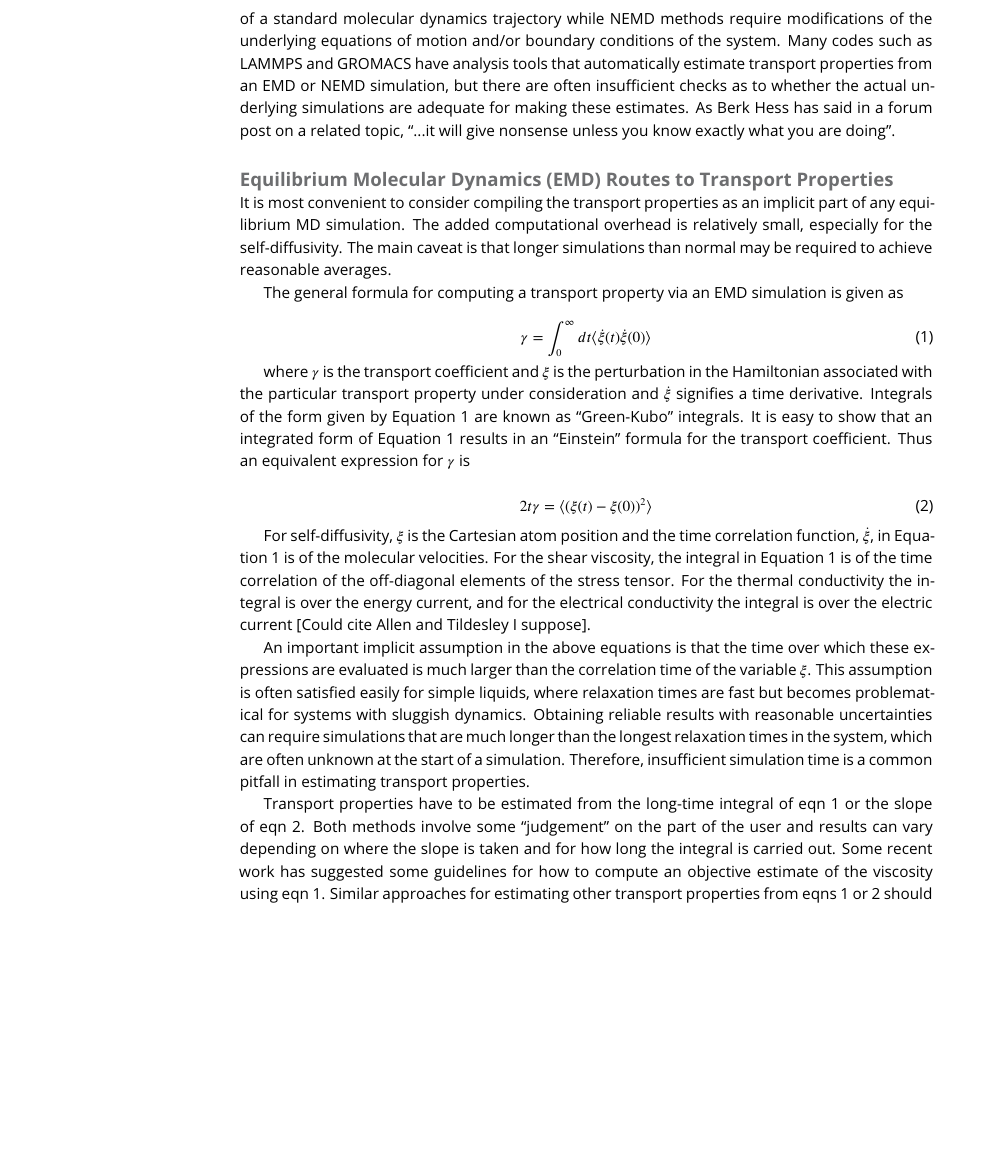
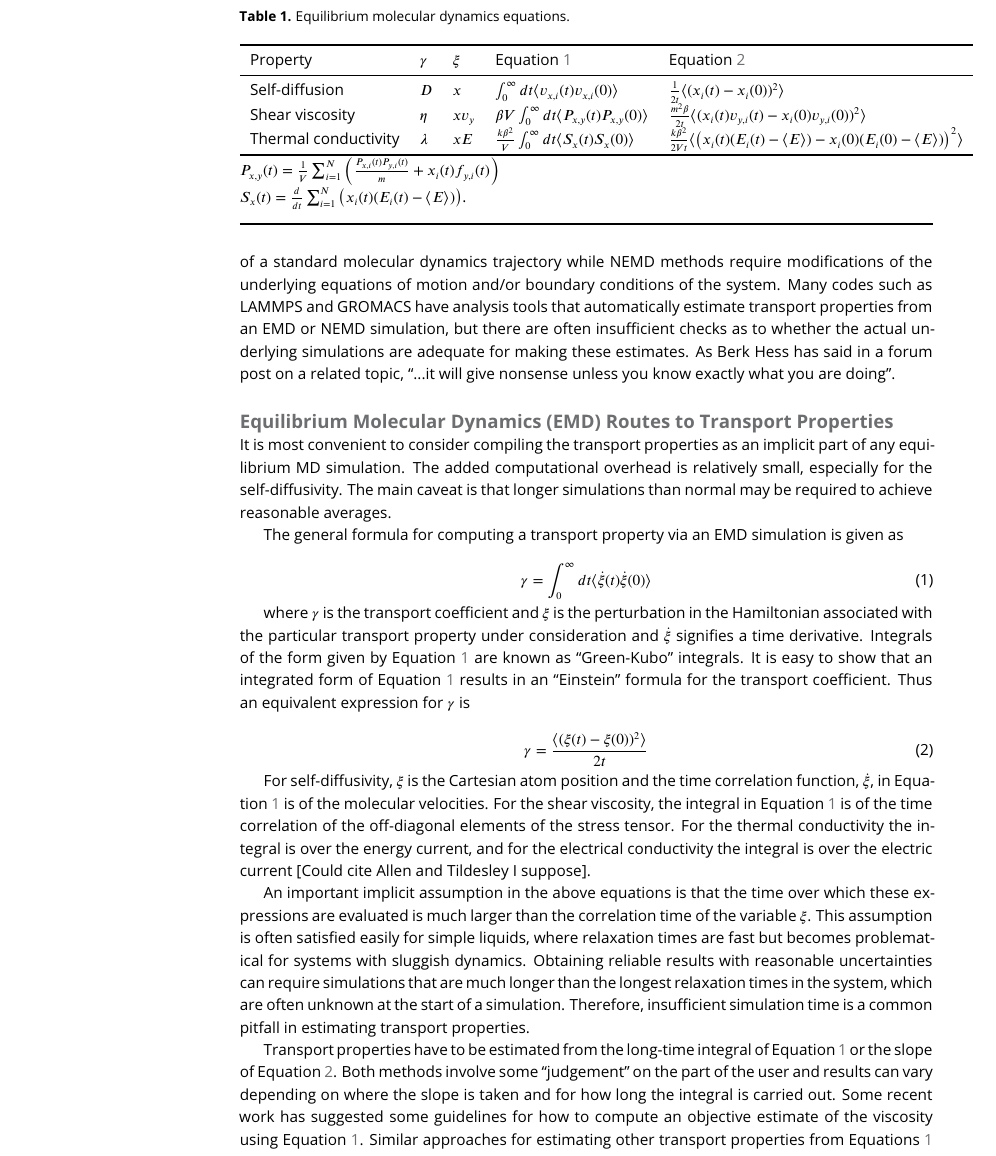
Before and after one commit to ejmaginn/TransportCheckList, a LaTeX document (transport_properties.tex): part of page 2 of 7, cut at the place of the change, the shorter picture padded with empty space. Compiled offline with pdfLaTeX.

Commit message:
Included table of transport relationships.

```diff
--- a/transport_properties.tex
+++ b/transport_properties.tex
@@ -104,21 +104,44 @@ It is most convenient to consider compiling the transport properties as an impli
 
 The general formula for computing a transport property via an EMD simulation is given as
 
-\begin{equation}
+\begin{equation} \label{eq:Green-Kubo}
 \gamma = \int_{0}^{\infty}dt\langle\dot{\xi}(t)\dot{\xi}(0)\rangle
 \end{equation}
 
-where $\gamma$ is the transport coefficient and $\xi$ is the perturbation in the Hamiltonian associated with the particular transport property under consideration and $\dot{\xi}$ signifies a time derivative. Integrals of the form given by Equation 1 are known as “Green-Kubo” integrals. It is easy to show that an integrated form of Equation 1 results in an “Einstein” formula for the transport coefficient. Thus an equivalent expression for $\gamma$ is
+where $\gamma$ is the transport coefficient and $\xi$ is the perturbation in the Hamiltonian associated with the particular transport property under consideration and $\dot{\xi}$ signifies a time derivative. Integrals of the form given by Equation \ref{eq:Green-Kubo} are known as “Green-Kubo” integrals. It is easy to show that an integrated form of Equation \ref{eq:Green-Kubo} results in an “Einstein” formula for the transport coefficient. Thus an equivalent expression for $\gamma$ is
 
-\begin{equation}
-2t\gamma = \langle (\xi(t)-\xi(0))^2 \rangle
+\begin{equation} \label{eq:Einstein}
+\gamma = \frac{\langle (\xi(t)-\xi(0))^2 \rangle}{2t}
 \end{equation}
 
-For self-diffusivity, $\xi$ is the Cartesian atom position and the time correlation function, $\dot{\xi}$, in Equation 1 is of the molecular velocities. For the shear viscosity, the integral in Equation 1 is of the time correlation of the off-diagonal elements of the stress tensor. For the thermal conductivity the integral is over the energy current, and for the electrical conductivity the integral is over the electric current [Could cite Allen and Tildesley I suppose].
+For self-diffusivity, $\xi$ is the Cartesian atom position and the time correlation function, $\dot{\xi}$, in Equation \ref{eq:Green-Kubo} is of the molecular velocities. For the shear viscosity, the integral in Equation \ref{eq:Green-Kubo} is of the time correlation of the off-diagonal elements of the stress tensor. For the thermal conductivity the integral is over the energy current, and for the electrical conductivity the integral is over the electric current [Could cite Allen and Tildesley I suppose].
 
-%We should include a table that evaluates Equation 1 and 2 with the different xi types so that it is more clear -ramess101
+% I think this table could be useful -ramess101
+
+\begin{table}[bt]
+	\caption{\label{tab:EMD_equations}Equilibrium molecular dynamics equations.}
+	% Use ``S'' column identifier to align on decimal point
+	% ``l'' left aligns text in the column
+	% ``r'' right aligns text in the column
+	% ``c'' right aligns text in the column
+	% & separates columns, \\ ends the row.
+
+	\begin{tabular}{l l l l l}
+		\toprule
+		Property & $\gamma$          & $\xi$                        & Equation \ref{eq:Green-Kubo}    & Equation \ref{eq:Einstein}     \\
+		\midrule
+		Self-diffusion     & $D$ & $x$          & $\int_{0}^{\infty}dt\langle v_{x,i}(t) v_{x,i}(0)\rangle$    & $\frac{1}{2t}\langle (x_i(t)-x_i(0))^2 \rangle$   \\
+		Shear viscosity     & $\eta$       & $x v_y$           & $\beta V \int_{0}^{\infty}dt\langle P_{x,y}(t) P_{x,y}(0)\rangle$    & $\frac{m^2\beta}{2t}\langle (x_i(t)v_{y,i}(t)-x_i(0)v_{y,i}(0))^2 \rangle$  \\
+		Thermal conductivity      & $\lambda$      & $x E$              & $ \frac{k\beta^2}{V} \int_{0}^{\infty}dt\langle S_{x}(t) S_{x}(0)\rangle$    & $\frac{k\beta^2}{2Vt}\langle \left(x_i(t)(E_i(t)-\langle E \rangle)-x_i(0)(E_i(0)-\langle E \rangle)\right)^2 \rangle$  \\
+		\bottomrule
+	\end{tabular}
+$P_{x,y}(t) = \frac{1}{V} \sum_{i=1}^{N} \left( \frac{P_{x,i}(t)P_{y,i}(t)}{m} + x_i(t) f_{y,i}(t) \right)$
+\newline
+$S_{x}(t) = \frac{d}{dt} \sum_{i=1}^{N} \left( x_i(t) (E_i(t) - \langle E \rangle) \right)$.
+\end{table}
+
 
 An important implicit assumption in the above equations is that the time over which these expressions are evaluated is much larger than the correlation time of the variable $\xi$. This assumption is often satisfied easily for simple liquids, where relaxation times are fast but becomes problematical for systems with sluggish dynamics. Obtaining reliable results with reasonable uncertainties can require simulations that are much longer than the longest relaxation times in the system, which are often unknown at the start of a simulation. Therefore, insufficient simulation time is a common pitfall in estimating transport properties.
 
-Transport properties have to be estimated from the long-time integral of eqn 1 or the slope of eqn 2. Both methods involve some “judgement” on the part of the user and results can vary depending on where the slope is taken and for how long the integral is carried out. Some recent work has suggested some guidelines for how to compute an objective estimate of the viscosity using eqn 1. Similar approaches for estimating other transport properties from eqns 1 or 2 should be possible to develop. As no single best practice can be recommended for the region over which the slope or integral is calculated, it is important to justify how this decision was made.
+Transport properties have to be estimated from the long-time integral of Equation \ref{eq:Green-Kubo} or the slope of Equation \ref{eq:Einstein}. Both methods involve some “judgement” on the part of the user and results can vary depending on where the slope is taken and for how long the integral is carried out. Some recent work has suggested some guidelines for how to compute an objective estimate of the viscosity using Equation \ref{eq:Green-Kubo}. Similar approaches for estimating other transport properties from Equations \ref{eq:Green-Kubo} or \ref{eq:Einstein} should be possible to develop. As no single best practice can be recommended for the region over which the slope or integral is calculated, it is important to justify how this decision was made.
 
```
Also changed, not shown: transport_properties.pdf, transport_properties.tex (2 more changed lines), 4 other files.
